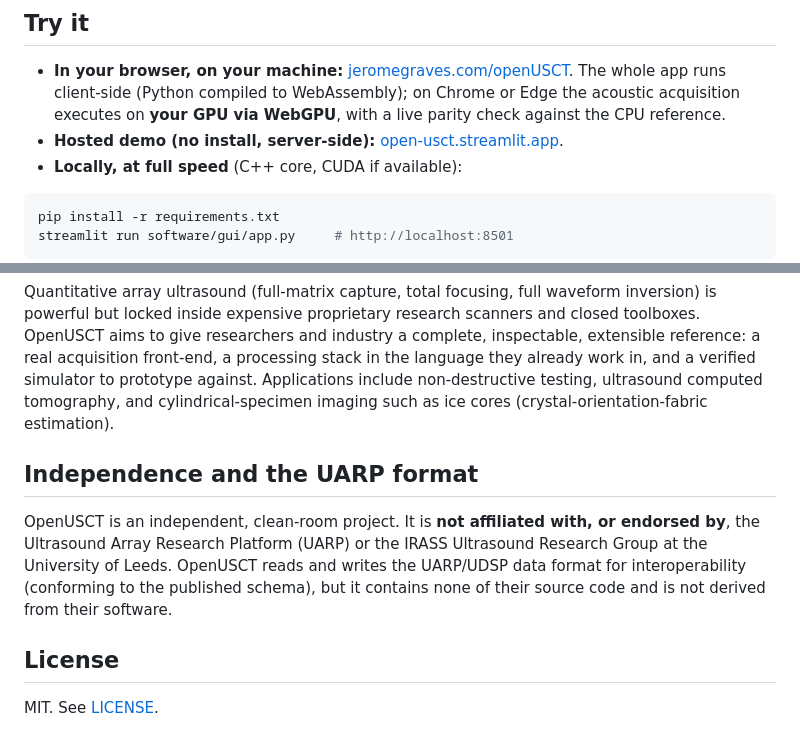
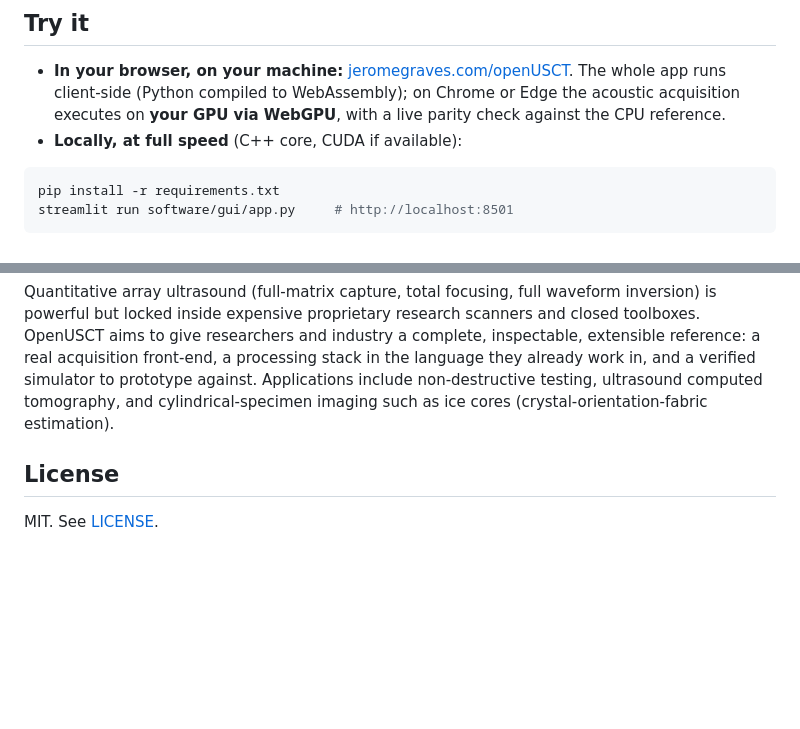
Before and after one commit to Jerome-Graves/openUSCT, a Markdown page: README.md, 2 parts joined by grey strips. GitHub-like rendering; blank space fills up the shorter version.

Commit message:
Remove the UARP independence section and the retired hosted-demo link
The in-browser WebGPU build at jeromegraves.com/openUSCT and the local
install are the two ways to run it.

````diff
--- a/README.md
+++ b/README.md
@@ -27,8 +27,6 @@ are designed as one system:
   The whole app runs client-side (Python compiled to WebAssembly); on Chrome
   or Edge the acoustic acquisition executes on **your GPU via WebGPU**, with a
   live parity check against the CPU reference.
-* **Hosted demo (no install, server-side):**
-  [open-usct.streamlit.app](https://open-usct.streamlit.app/).
 * **Locally, at full speed** (C++ core, CUDA if available):
 
 ```bash
@@ -154,15 +152,6 @@ verified simulator to prototype against. Applications include non-destructive
 testing, ultrasound computed tomography, and cylindrical-specimen imaging
 such as ice cores (crystal-orientation-fabric estimation).
 
-## Independence and the UARP format
-
-OpenUSCT is an independent, clean-room project. It is **not affiliated with,
-or endorsed by**, the Ultrasound Array Research Platform (UARP) or the IRASS
-Ultrasound Research Group at the University of Leeds. OpenUSCT reads and
-writes the UARP/UDSP data format for interoperability (conforming to the
-published schema), but it contains none of their source code and is not
-derived from their software.
-
 ## License
 
 MIT. See [LICENSE](LICENSE).
````
